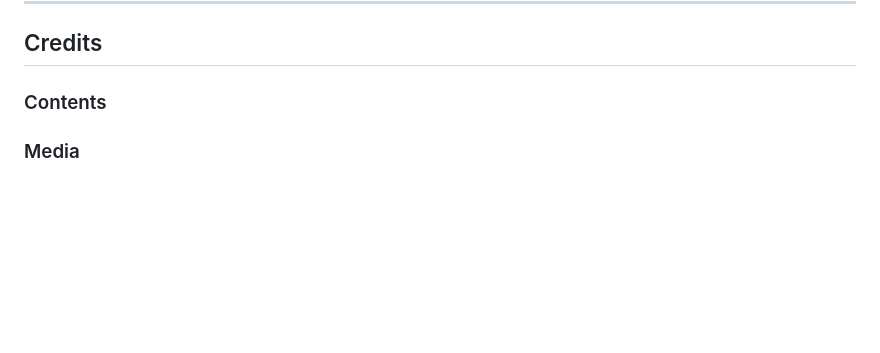
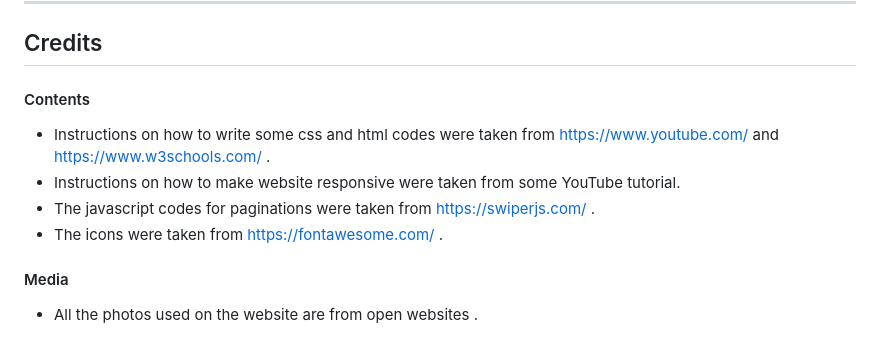
Before and after one commit to sahlaouiahmed/ILovePizza, a Markdown page: README1.md, the part around one of its changes. Drawn GitHub-style; blank space fills up the shorter version.

```diff
--- a/README1.md
+++ b/README1.md
@@ -107,6 +107,14 @@ The live link can be found here - https://sahlaouiahmed.github.io/FirstProject/
 
 ## Credits
 
-### Contents
+#### Contents
 
-### Media
+* Instructions on how to write some css and html codes were taken from https://www.youtube.com/ and https://www.w3schools.com/ .
+* Instructions on how to make website responsive were taken from some YouTube tutorial.
+* The javascript codes for paginations were taken from https://swiperjs.com/ .
+* The icons were taken from https://fontawesome.com/ .
+
+
+#### Media
+
+* All the photos used on the website are from open websites .
```
Also changed, not shown: other parts of README1.md (+10 -10 lines).
